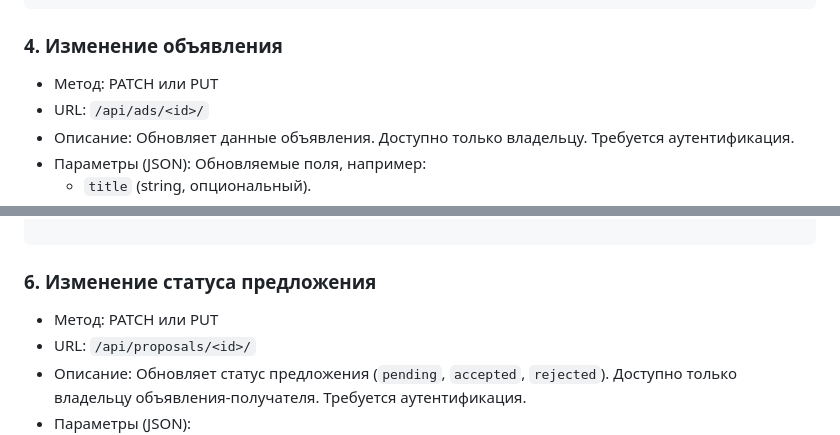
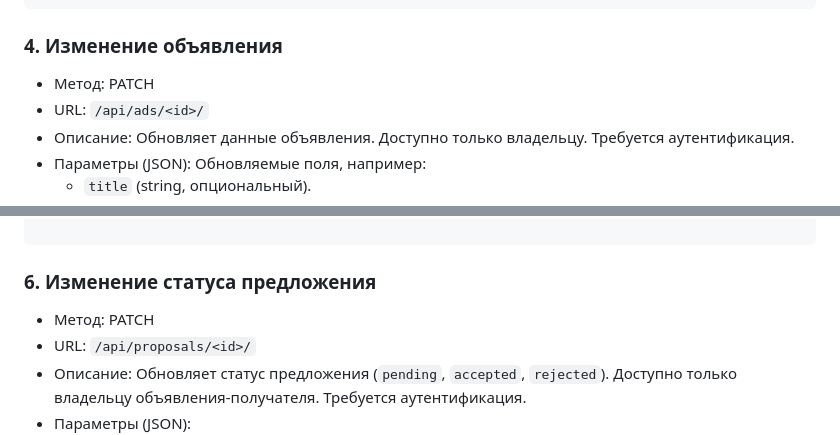
Before and after one commit to meloch287/Barter-system, a Markdown page: README.md, 2 parts joined by grey strips. GitHub-like rendering.

````diff
--- a/README.md
+++ b/README.md
@@ -163,7 +163,7 @@ GET http://localhost:8000/api/ads/?q=книга&condition=used
 
 
 ### 4. Изменение объявления
-- Метод: PATCH или PUT
+- Метод: PATCH
 - URL: ```/api/ads/<id>/```
 - Описание: Обновляет данные объявления. Доступно только владельцу. Требуется аутентификация.
 - Параметры (JSON): Обновляемые поля, например:
@@ -230,7 +230,7 @@ GET http://localhost:8000/api/ads/?q=книга&condition=used
 ```
 
 ### 6. Изменение статуса предложения
-- Метод: PATCH или PUT
+- Метод: PATCH
 - URL: `/api/proposals/<id>/`
 - Описание: Обновляет статус предложения (`pending`, `accepted`, `rejected`). Доступно только владельцу объявления-получателя. Требуется аутентификация.
 - Параметры (JSON):
````
